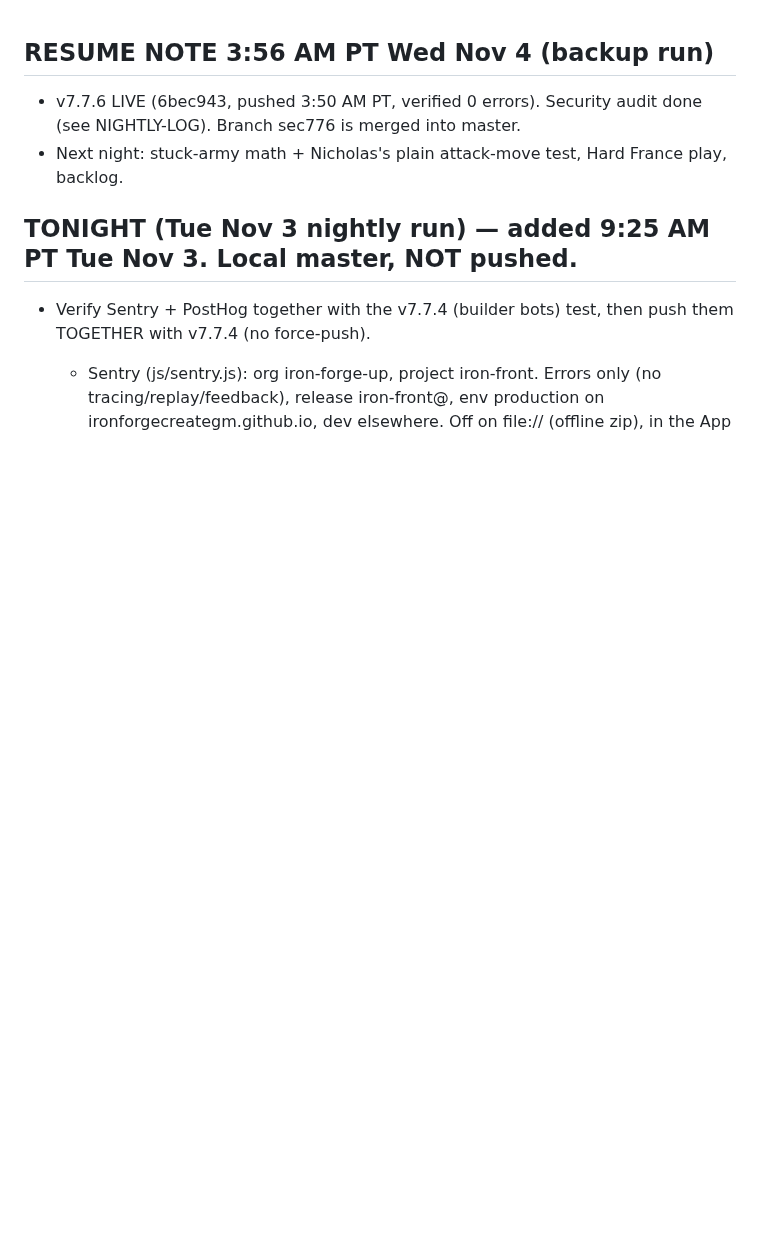
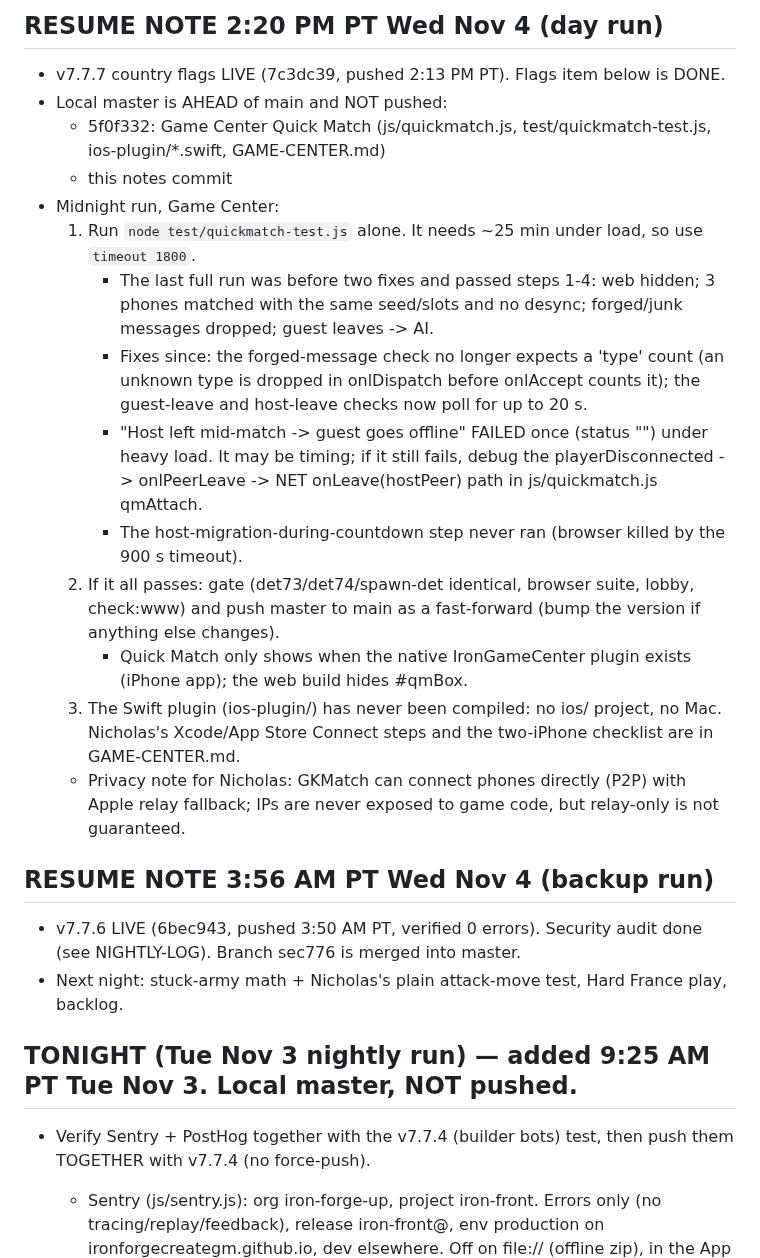
Before and after one commit to IronForgeCreateGM/iron-front, a Markdown page: NEXT-SESSION.md, the part around one of its changes. GitHub-like rendering; blank space fills up the shorter version.

Commit message:
NIGHTLY-LOG + NEXT-SESSION: v7.7.7 flags live; Game Center Quick Match local, notes for midnight

```diff
--- a/NEXT-SESSION.md
+++ b/NEXT-SESSION.md
@@ -1,3 +1,19 @@
+## RESUME NOTE 2:20 PM PT Wed Nov 4 (day run)
+- v7.7.7 country flags LIVE (7c3dc39, pushed 2:13 PM PT). Flags item below is DONE.
+- Local master is AHEAD of main and NOT pushed:
+  - 5f0f332: Game Center Quick Match (js/quickmatch.js, test/quickmatch-test.js, ios-plugin/*.swift, GAME-CENTER.md)
+  - this notes commit
+- Midnight run, Game Center:
+  1. Run `node test/quickmatch-test.js` alone. It needs ~25 min under load, so use `timeout 1800`.
+     - The last full run was before two fixes and passed steps 1-4: web hidden; 3 phones matched with the same seed/slots and no desync; forged/junk messages dropped; guest leaves -> AI.
+     - Fixes since: the forged-message check no longer expects a 'type' count (an unknown type is dropped in onlDispatch before onlAccept counts it); the guest-leave and host-leave checks now poll for up to 20 s.
+     - "Host left mid-match -> guest goes offline" FAILED once (status "") under heavy load. It may be timing; if it still fails, debug the playerDisconnected -> onlPeerLeave -> NET onLeave(hostPeer) path in js/quickmatch.js qmAttach.
+     - The host-migration-during-countdown step never ran (browser killed by the 900 s timeout).
+  2. If it all passes: gate (det73/det74/spawn-det identical, browser suite, lobby, check:www) and push master to main as a fast-forward (bump the version if anything else changes).
+     - Quick Match only shows when the native IronGameCenter plugin exists (iPhone app); the web build hides #qmBox.
+  3. The Swift plugin (ios-plugin/) has never been compiled: no ios/ project, no Mac. Nicholas's Xcode/App Store Connect steps and the two-iPhone checklist are in GAME-CENTER.md.
+  - Privacy note for Nicholas: GKMatch can connect phones directly (P2P) with Apple relay fallback; IPs are never exposed to game code, but relay-only is not guaranteed.
+
 ## RESUME NOTE 3:56 AM PT Wed Nov 4 (backup run)
 - v7.7.6 LIVE (6bec943, pushed 3:50 AM PT, verified 0 errors). Security audit done (see NIGHTLY-LOG). Branch sec776 is merged into master.
 - Next night: stuck-army math + Nicholas's plain attack-move test, Hard France play, backlog.
```
Also changed, not shown: other parts of NEXT-SESSION.md (+9 -0 lines), NIGHTLY-LOG.md (+12 -0 lines).
